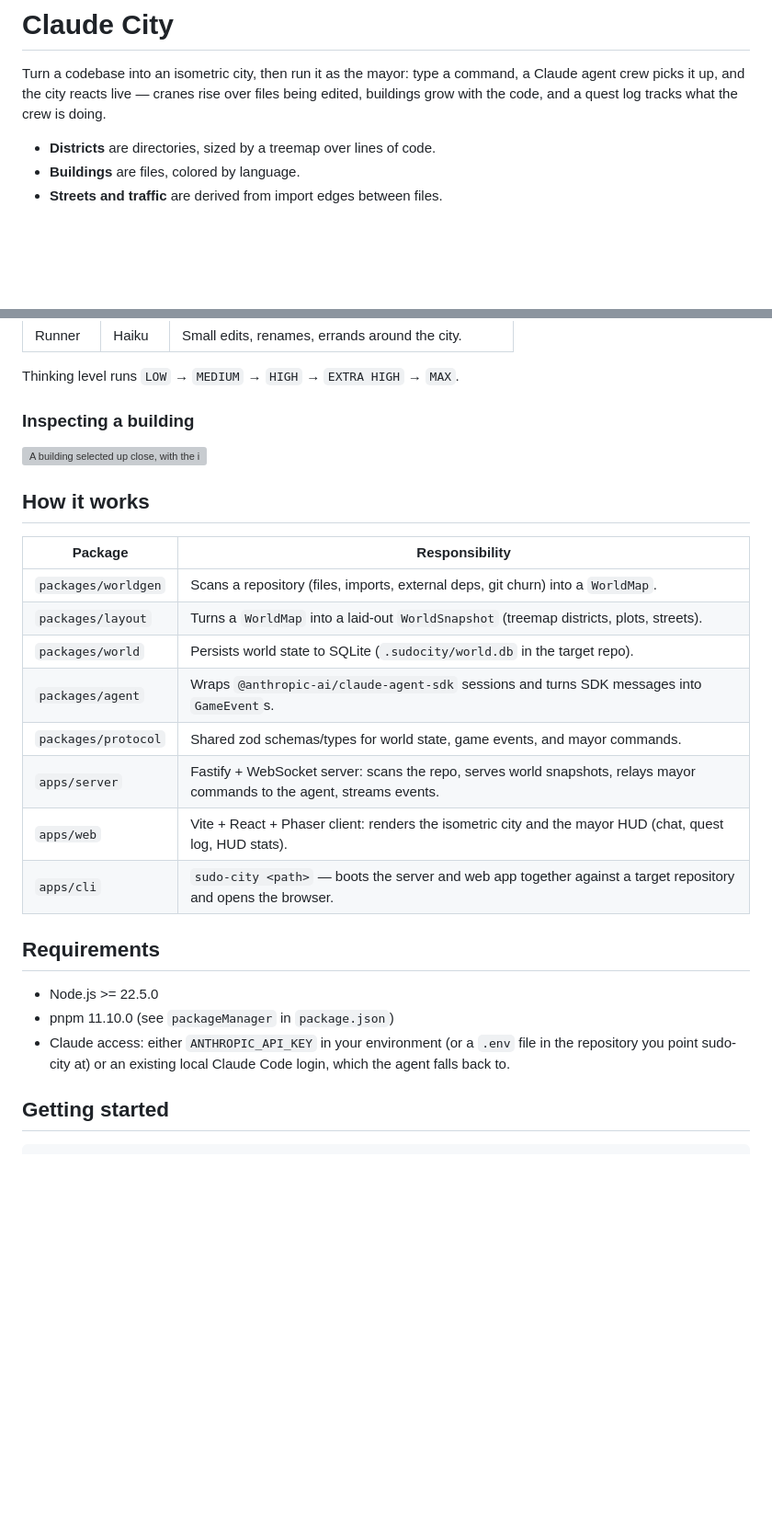
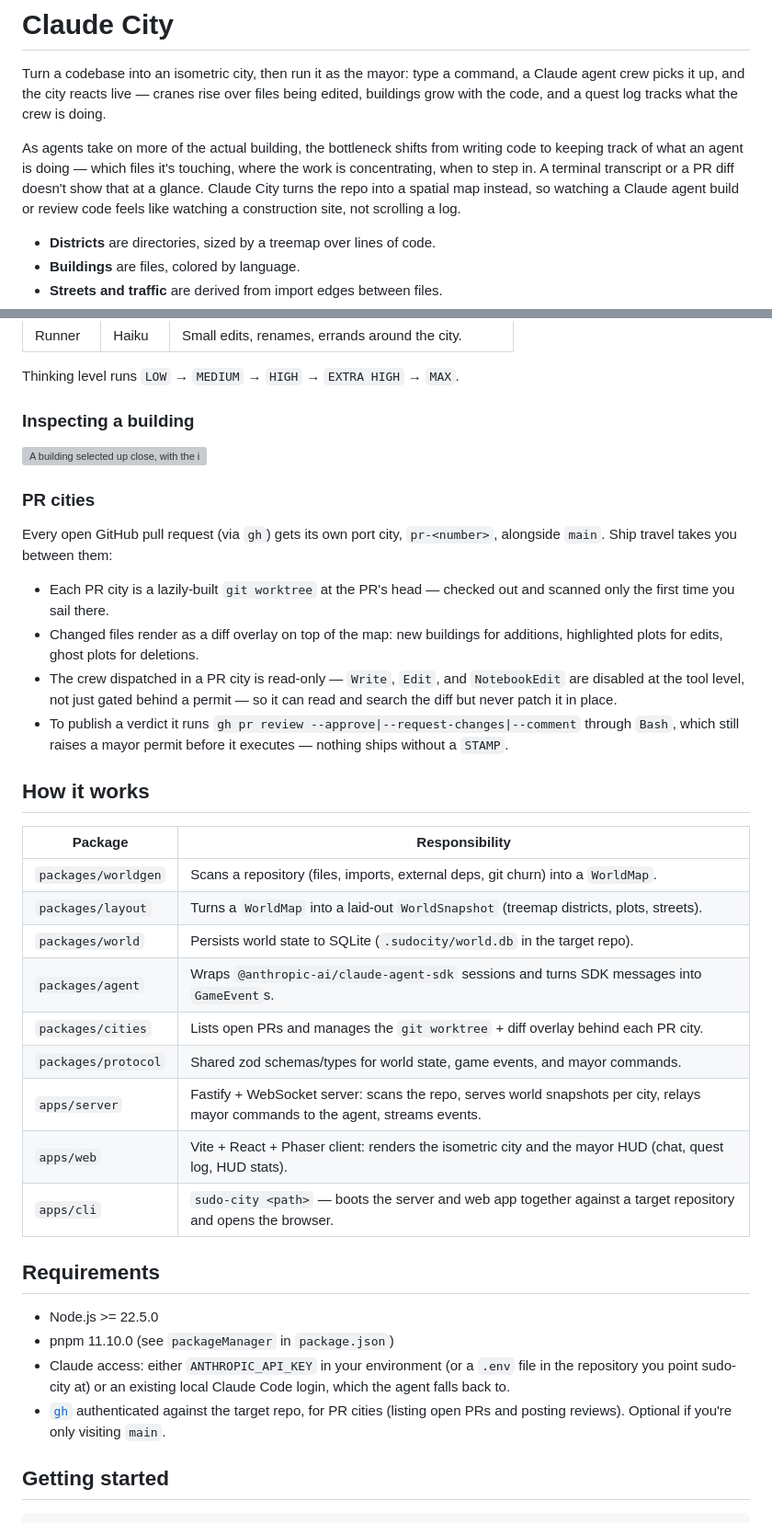
Before and after one commit to mittal-parth/claude-clan, a Markdown page: README.md, 2 parts joined by grey strips. Shown at 92% size. Rendered like a GitHub page; blank space fills up the shorter version; grey boxes are pictures that could not be loaded.

Commit message:
docs: cover PR cities and the why behind Claude City
Explain the situational-awareness problem PR cities solve, and document
the feature: ship travel between main and pr-<number> cities, lazily
built worktrees, the diff overlay, and the read-only reviewer crew that
posts gh pr review under a mayor permit.

Co-Authored-By: Claude Sonnet 5 <noreply@anthropic.com>

```diff
--- a/README.md
+++ b/README.md
@@ -4,6 +4,13 @@ Turn a codebase into an isometric city, then run it as the mayor: type a
 command, a Claude agent crew picks it up, and the city reacts live — cranes
 rise over files being edited, buildings grow with the code, and a quest log
 tracks what the crew is doing.
+
+As agents take on more of the actual building, the bottleneck shifts from
+writing code to keeping track of what an agent is doing — which files it's
+touching, where the work is concentrating, when to step in. A terminal
+transcript or a PR diff doesn't show that at a glance. Claude City turns the
+repo into a spatial map instead, so watching a Claude agent build or review
+code feels like watching a construction site, not scrolling a log.
 
 - **Districts** are directories, sized by a treemap over lines of code.
 - **Buildings** are files, colored by language.
@@ -53,6 +60,22 @@ Thinking level runs `LOW` → `MEDIUM` → `HIGH` → `EXTRA HIGH` → `MAX`.
 
 ![A building selected up close, with the inspector showing its path, line count and type](docs/screenshots/inspector.png)
 
+### PR cities
+
+Every open GitHub pull request (via `gh`) gets its own port city, `pr-<number>`,
+alongside `main`. Ship travel takes you between them:
+
+- Each PR city is a lazily-built `git worktree` at the PR's head — checked out
+  and scanned only the first time you sail there.
+- Changed files render as a diff overlay on top of the map: new buildings for
+  additions, highlighted plots for edits, ghost plots for deletions.
+- The crew dispatched in a PR city is read-only — `Write`, `Edit`, and
+  `NotebookEdit` are disabled at the tool level, not just gated behind a
+  permit — so it can read and search the diff but never patch it in place.
+- To publish a verdict it runs `gh pr review --approve|--request-changes|--comment`
+  through `Bash`, which still raises a mayor permit before it executes —
+  nothing ships without a `STAMP`.
+
 ## How it works
 
 | Package | Responsibility |
@@ -61,8 +84,9 @@ Thinking level runs `LOW` → `MEDIUM` → `HIGH` → `EXTRA HIGH` → `MAX`.
 | `packages/layout` | Turns a `WorldMap` into a laid-out `WorldSnapshot` (treemap districts, plots, streets). |
 | `packages/world` | Persists world state to SQLite (`.sudocity/world.db` in the target repo). |
 | `packages/agent` | Wraps `@anthropic-ai/claude-agent-sdk` sessions and turns SDK messages into `GameEvent`s. |
+| `packages/cities` | Lists open PRs and manages the `git worktree` + diff overlay behind each PR city. |
 | `packages/protocol` | Shared zod schemas/types for world state, game events, and mayor commands. |
-| `apps/server` | Fastify + WebSocket server: scans the repo, serves world snapshots, relays mayor commands to the agent, streams events. |
+| `apps/server` | Fastify + WebSocket server: scans the repo, serves world snapshots per city, relays mayor commands to the agent, streams events. |
 | `apps/web` | Vite + React + Phaser client: renders the isometric city and the mayor HUD (chat, quest log, HUD stats). |
 | `apps/cli` | `sudo-city <path>` — boots the server and web app together against a target repository and opens the browser. |
 
@@ -73,6 +97,9 @@ Thinking level runs `LOW` → `MEDIUM` → `HIGH` → `EXTRA HIGH` → `MAX`.
 - Claude access: either `ANTHROPIC_API_KEY` in your environment (or a `.env`
   file in the repository you point sudo-city at) or an existing local Claude
   Code login, which the agent falls back to.
+- [`gh`](https://cli.github.com) authenticated against the target repo, for PR
+  cities (listing open PRs and posting reviews). Optional if you're only
+  visiting `main`.
 
 ## Getting started
 
```
Also changed, not shown: other parts of README.md (+1 -0 lines).
